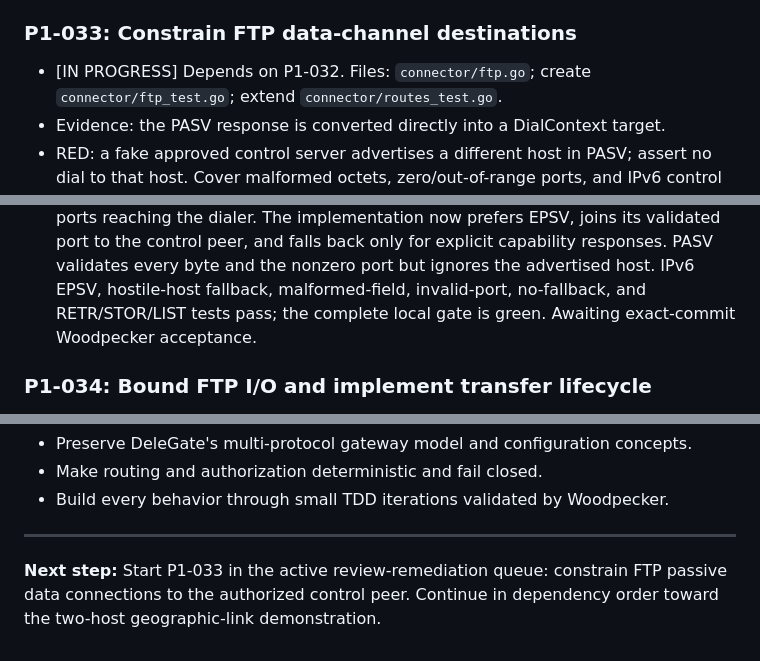
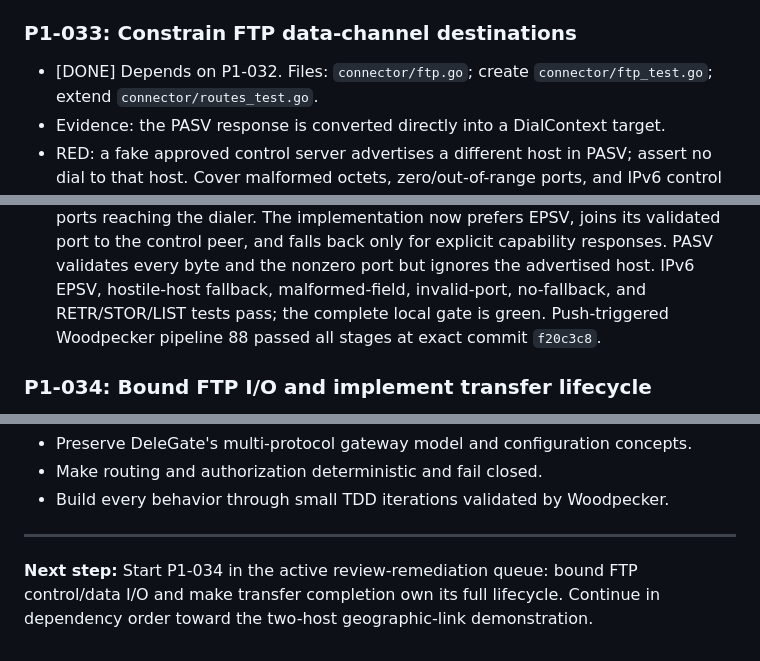
Before and after one commit to ryancnelson/new-delegate, a Markdown page: BACKLOG.md, 3 parts joined by grey strips. Rendered like a GitHub page.

Commit message:
[iter-91] record FTP passive peer acceptance

```diff
--- a/BACKLOG.md
+++ b/BACKLOG.md
@@ -134,7 +134,7 @@ broader protocol or lifecycle is complete. New items below correct those gaps.
 
 ### P1-033: Constrain FTP data-channel destinations
 
-- [IN PROGRESS] Depends on P1-032. Files: `connector/ftp.go`; create
+- [DONE] Depends on P1-032. Files: `connector/ftp.go`; create
   `connector/ftp_test.go`; extend `connector/routes_test.go`.
 - Evidence: the PASV response is converted directly into a DialContext target.
 - RED: a fake approved control server advertises a different host in PASV;
@@ -153,7 +153,8 @@ broader protocol or lifecycle is complete. New items below correct those gaps.
   explicit capability responses. PASV validates every byte and the nonzero
   port but ignores the advertised host. IPv6 EPSV, hostile-host fallback,
   malformed-field, invalid-port, no-fallback, and RETR/STOR/LIST tests pass;
-  the complete local gate is green. Awaiting exact-commit Woodpecker acceptance.
+  the complete local gate is green. Push-triggered Woodpecker pipeline 88
+  passed all stages at exact commit `f20c3c8`.
 
 ### P1-034: Bound FTP I/O and implement transfer lifecycle
 
@@ -827,6 +828,6 @@ New ideas get added here during iterations. Sort into priority sections during s
 
 ---
 
-**Next step:** Start P1-033 in the active review-remediation queue: constrain
-FTP passive data connections to the authorized control peer. Continue in
-dependency order toward the two-host geographic-link demonstration.
+**Next step:** Start P1-034 in the active review-remediation queue: bound FTP
+control/data I/O and make transfer completion own its full lifecycle. Continue
+in dependency order toward the two-host geographic-link demonstration.
```
Also changed, not shown: CURRENT-STATE.md (+2 -1 lines).
